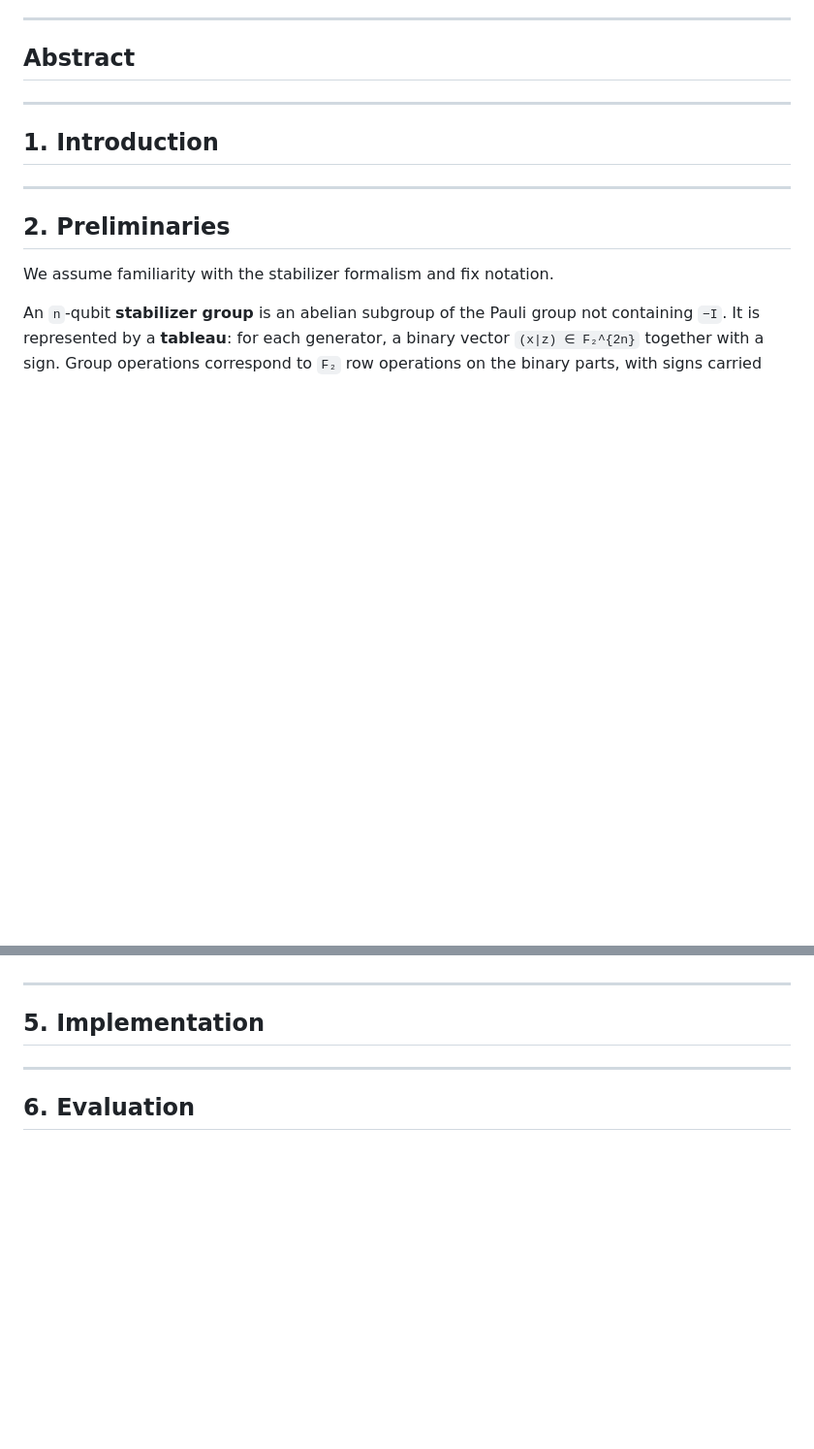
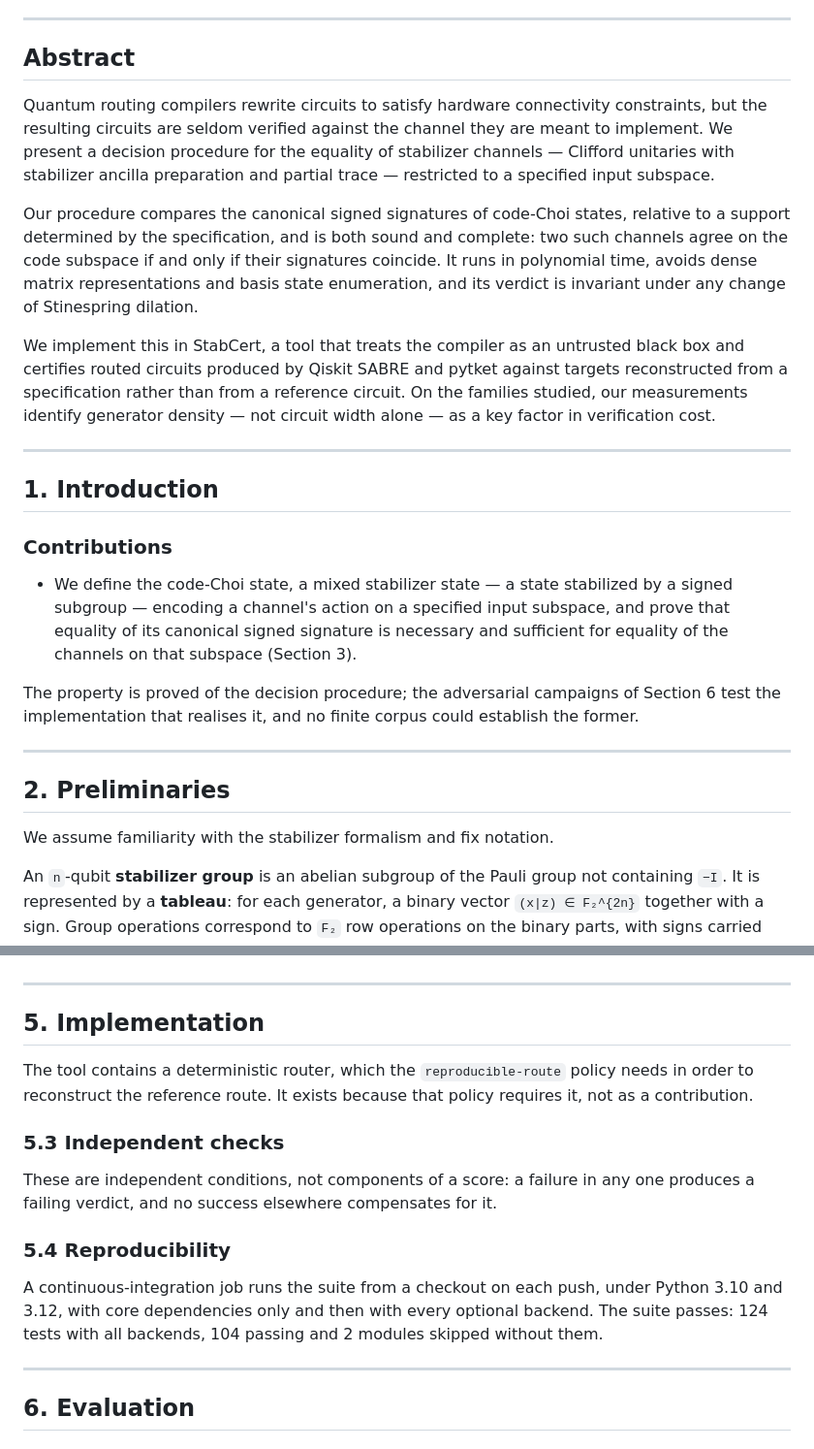
Before and after one commit to KRAMARCZYK62750/stabcert, a Markdown page: docs/paper/stabcert.md, 2 parts joined by grey strips. Shown at 97% size. GitHub-like rendering; blank space fills up the shorter version.

Commit message:
docs: abstract, the corrected contribution bullet, and the fragments held for section 5
The abstract carries both corrections it was waiting for: the clause making
the support specification-determined, without which the statement attributes a
canonical form to channels, and signatures of code-Choi states rather than the
fourth name that appeared nowhere in section 3.

The contribution bullet says mixed stabilizer state. Left as "stabilizer
state" it would have been the first occurrence a reader meets, and it would
have contradicted Definition 2 twenty pages later -- the correction had been
applied at the place of discovery and not at the place of assertion.

Section 5 receives the three fragments that exist: the embedded router as a
dependency of reproducible-route, the orthogonality sentence, and the now
operational CI paragraph. Its body is still marked to complete.

Co-Authored-By: Claude Opus 5 <noreply@anthropic.com>

```diff
--- a/docs/paper/stabcert.md
+++ b/docs/paper/stabcert.md
@@ -11,13 +11,46 @@
 
 ## Abstract
 
-<!-- À COMPLÉTER -->
+Quantum routing compilers rewrite circuits to satisfy hardware connectivity
+constraints, but the resulting circuits are seldom verified against the channel
+they are meant to implement. We present a decision procedure for the equality
+of stabilizer channels — Clifford unitaries with stabilizer ancilla preparation
+and partial trace — restricted to a specified input subspace.
+
+Our procedure compares the canonical signed signatures of code-Choi states,
+relative to a support determined by the specification, and is both sound and
+complete: two such channels agree on the code subspace if and only if their
+signatures coincide. It runs in polynomial time, avoids dense matrix
+representations and basis state enumeration, and its verdict is invariant under
+any change of Stinespring dilation.
+
+We implement this in StabCert, a tool that treats the compiler as an untrusted
+black box and certifies routed circuits produced by Qiskit SABRE and pytket
+against targets reconstructed from a specification rather than from a reference
+circuit. On the families studied, our measurements identify generator density —
+not circuit width alone — as a key factor in verification cost.
 
 ---
 
 ## 1. Introduction
 
-<!-- À COMPLÉTER -->
+<!-- À COMPLÉTER — corps de l'introduction -->
+
+### Contributions
+
+<!-- À COMPLÉTER — puces précédentes -->
+
+- We define the code-Choi state, a mixed stabilizer state — a state stabilized
+  by a signed subgroup — encoding a channel's action on a specified input
+  subspace, and prove that equality of its canonical signed signature is
+  necessary and sufficient for equality of the channels on that subspace
+  (Section 3).
+
+<!-- À COMPLÉTER — puces suivantes -->
+
+The property is proved of the decision procedure; the adversarial campaigns of
+Section 6 test the implementation that realises it, and no finite corpus could
+establish the former.
 
 ---
 
@@ -312,7 +345,25 @@ is none.
 
 ## 5. Implementation
 
-<!-- À COMPLÉTER -->
+<!-- À COMPLÉTER — §5.1, §5.2, et le corps de §5.3 -->
+
+The tool contains a deterministic router, which the `reproducible-route` policy
+needs in order to reconstruct the reference route. It exists because that
+policy requires it, not as a contribution.
+
+### 5.3 Independent checks
+
+<!-- À COMPLÉTER — présentation des contrôles -->
+
+These are independent conditions, not components of a score: a failure in any
+one produces a failing verdict, and no success elsewhere compensates for it.
+
+### 5.4 Reproducibility
+
+A continuous-integration job runs the suite from a checkout on each push, under
+Python 3.10 and 3.12, with core dependencies only and then with every optional
+backend. The suite passes: 124 tests with all backends, 104 passing and 2
+modules skipped without them.
 
 ---
 
```
